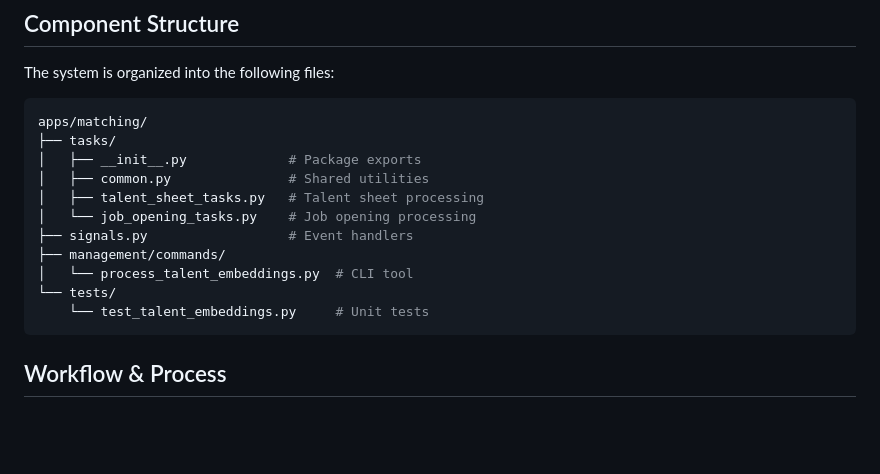
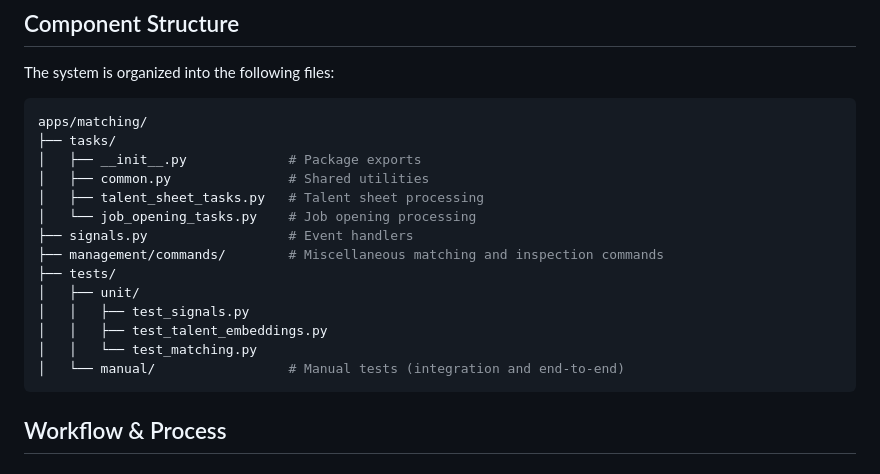
Before and after one commit to btfranklin/hiredar-saas-archive, a Markdown page: docs/TALENT_SHEET_EMBEDDING.md, the part around one of its changes. Rendered like a GitHub page; blank space fills up the shorter version.

````diff
--- a/docs/TALENT_SHEET_EMBEDDING.md
+++ b/docs/TALENT_SHEET_EMBEDDING.md
@@ -25,10 +25,13 @@ apps/matching/
 │   ├── talent_sheet_tasks.py   # Talent sheet processing
 │   └── job_opening_tasks.py    # Job opening processing
 ├── signals.py                  # Event handlers
-├── management/commands/
-│   └── process_talent_embeddings.py  # CLI tool
-└── tests/
-    └── test_talent_embeddings.py     # Unit tests
+├── management/commands/        # Miscellaneous matching and inspection commands
+├── tests/
+│   ├── unit/
+│   │   ├── test_signals.py
+│   │   ├── test_talent_embeddings.py
+│   │   └── test_matching.py
+│   └── manual/                 # Manual tests (integration and end-to-end)
 ```
 
 ## Workflow & Process
````
Also changed, not shown: other parts of docs/TALENT_SHEET_EMBEDDING.md (+45 -19 lines), docs/JOB_OPENING_EMBEDDING.md (+20 -5 lines).
